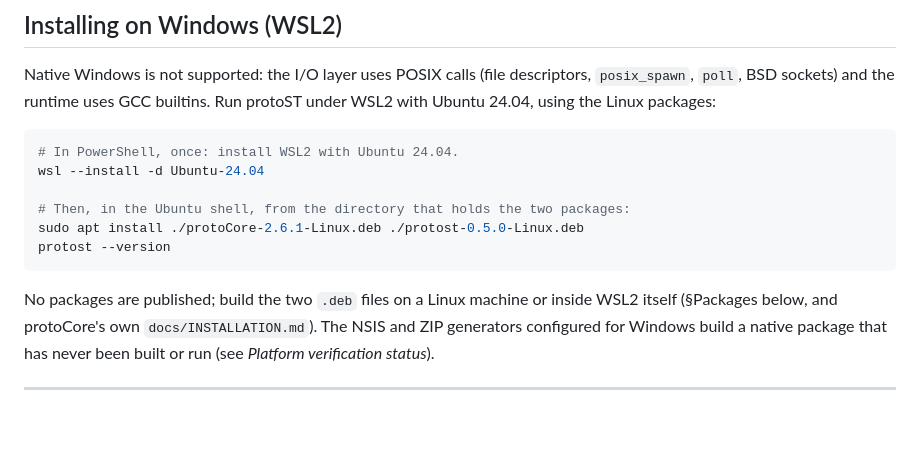
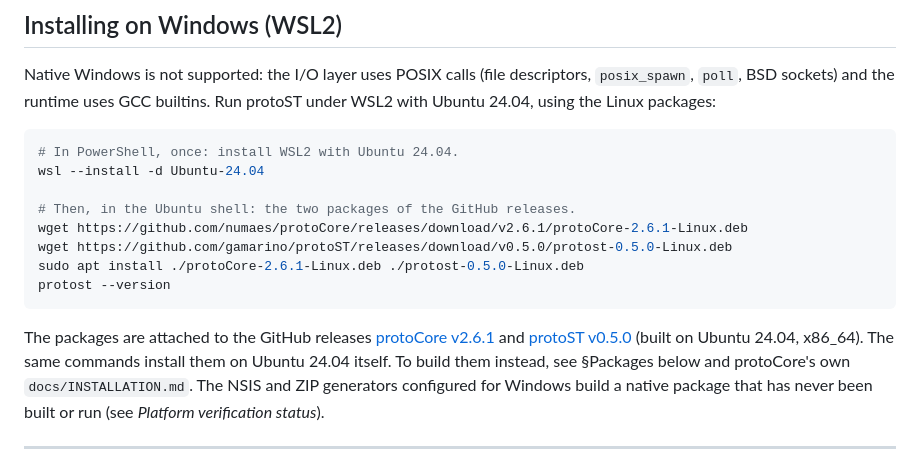
Before and after one commit to gamarino/protoST, a Markdown page: docs/INSTALLATION.md, the part around the change. Drawn GitHub-style; blank space fills up the shorter version.

````diff
--- a/docs/INSTALLATION.md
+++ b/docs/INSTALLATION.md
@@ -125,14 +125,19 @@ builtins. Run protoST under WSL2 with Ubuntu 24.04, using the Linux packages:
 # In PowerShell, once: install WSL2 with Ubuntu 24.04.
 wsl --install -d Ubuntu-24.04
 
-# Then, in the Ubuntu shell, from the directory that holds the two packages:
+# Then, in the Ubuntu shell: the two packages of the GitHub releases.
+wget https://github.com/numaes/protoCore/releases/download/v2.6.1/protoCore-2.6.1-Linux.deb
+wget https://github.com/gamarino/protoST/releases/download/v0.5.0/protost-0.5.0-Linux.deb
 sudo apt install ./protoCore-2.6.1-Linux.deb ./protost-0.5.0-Linux.deb
 protost --version
 ```
 
-No packages are published; build the two `.deb` files on a Linux machine or
-inside WSL2 itself (§Packages below, and protoCore's own
-`docs/INSTALLATION.md`). The NSIS and ZIP generators configured for Windows
+The packages are attached to the GitHub releases
+[protoCore v2.6.1](https://github.com/numaes/protoCore/releases/tag/v2.6.1)
+and [protoST v0.5.0](https://github.com/gamarino/protoST/releases/tag/v0.5.0)
+(built on Ubuntu 24.04, x86_64). The same commands install them on Ubuntu
+24.04 itself. To build them instead, see §Packages below and protoCore's own
+`docs/INSTALLATION.md`. The NSIS and ZIP generators configured for Windows
 build a native package that has never been built or run (see *Platform
 verification status*).
 
````
Also changed, not shown: README.md (+4 -1 lines).
